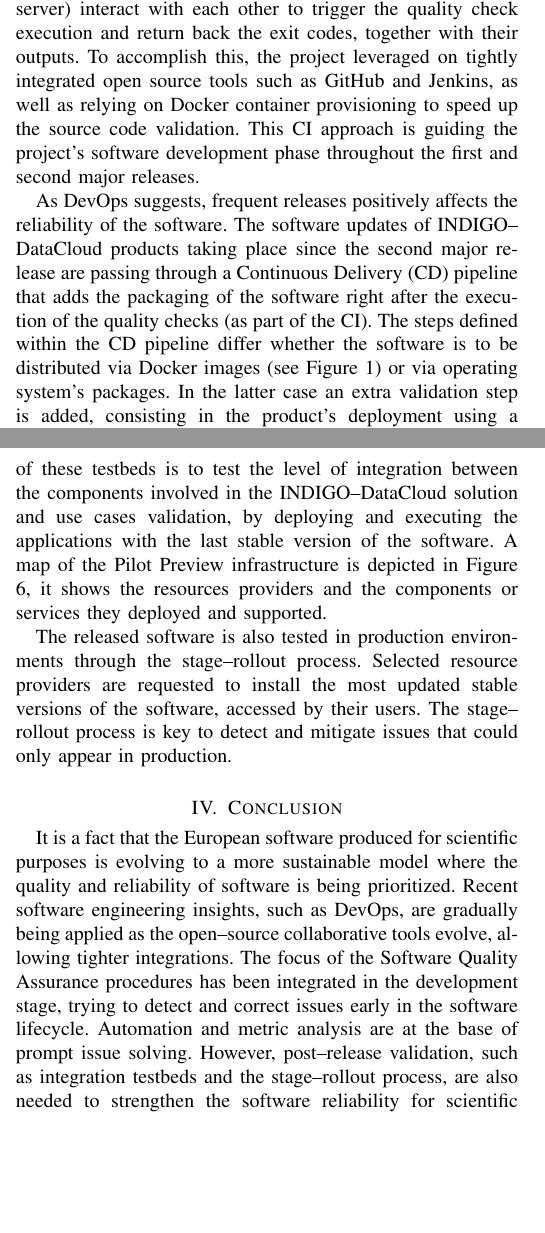
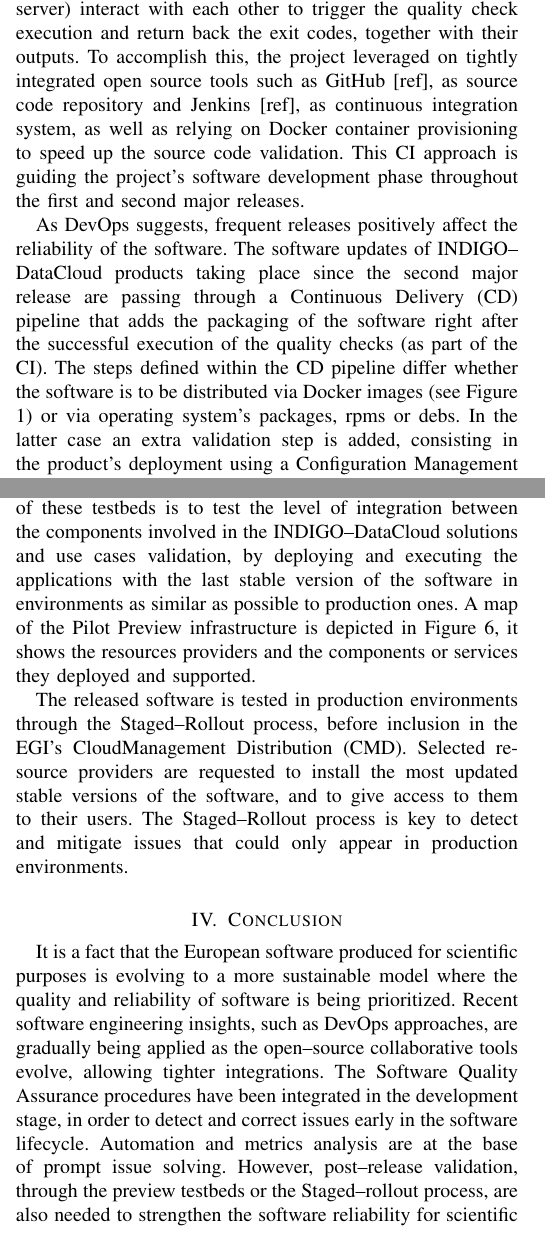
Before and after one commit to VibhutiDKhanduri/paper-ieee-software-reliability, a LaTeX paper (paper-ieee-trans.tex): two parts of the columns of pages 3 and 5 of 8, joined at a grey line, cut so that both start at the same text, the shorter picture padded with empty space. Compiled offline with pdfLaTeX; a missing font is replaced by an installed copy or a similar font; a LaTeX package or settings file that is missing is left out.

Commit message:
Update paper-ieee-trans.tex

```diff
--- a/paper-ieee-trans.tex
+++ b/paper-ieee-trans.tex
@@ -347 +343,0 @@ software being produced within the project. Such environment requires an
-automated ready--to--go infrastructure where the different services involved
@@ -348,19 +347,20 @@ automated ready--to--go infrastructure where the different services involved
+requires an automation ready--to--go infrastructure where the different services involved
 (source code management platform, automation server) interact with each other
 to trigger the quality check execution and return back the exit codes, together
 with their outputs. To accomplish this, the project leveraged on tightly
-integrated open source tools such as GitHub and Jenkins, as well as relying on
+integrated open source tools such as GitHub [ref], as source code repository
+and Jenkins [ref], as continuous integration system, as well as relying on
 Docker container provisioning to speed up the source code validation. This CI
 approach is guiding the project’s software development phase throughout the
 first and second major releases.
 
-As DevOps suggests, frequent releases positively affects the reliability of the
+As DevOps suggests, frequent releases positively affect the reliability of the
 software. The software updates of INDIGO--DataCloud products taking place since
 the second major release are passing through a Continuous Delivery (CD)
-pipeline that adds the packaging of the software right after the execution of
+pipeline that adds the packaging of the software right after the successful execution of
 the quality checks (as part of the CI).
-The steps defined within the CD
-pipeline differ whether the software is to be distributed via Docker
-images (see Figure \ref{fig:fig_CD}) or via operating system’s packages. In the latter case an extra
+The steps defined within the CD pipeline differ whether the software is to be distributed via Docker
+images (see Figure \ref{fig:fig_CD}) or via operating system’s packages, rpms or debs. In the latter case an extra
 validation step is added, consisting in the product’s deployment using a
 Configuration Management (CM) solution. The installation uses the packages
 built in the previous step and uploaded to a testing
@@ -492,17 +493,19 @@ execution for the last available Docker image in the catalogue.
 Two pilot infrastructures are at the disposal of developers and scientific
 communities involved in the project. The aim of these testbeds is to test the
 level of integration between the components involved in the INDIGO--DataCloud
-solution and use cases validation, by deploying and executing the applications
-with the last stable version of the software. A map of the Pilot Preview
+solutions and use cases validation, by deploying and executing the applications
+with the last stable version of the software in environments as similar as
+possible to production ones. A map of the Pilot Preview
 infrastructure is depicted in Figure \ref{fig:fig_pilotpreview}, it shows the
 resources providers and the components or services they deployed and supported.
 
 
-The released software is also tested in production environments through the
-stage--rollout process. Selected resource providers are requested to install
-the most updated stable versions of the software, accessed by their users. The
-stage--rollout process is key to detect and mitigate issues that could only
-appear in production.
+The released software is tested in production environments through the
+Staged--Rollout process, before inclusion in the EGI's CloudManagement Distribution (CMD).
+Selected resource providers are requested to install
+the most updated stable versions of the software, and to give access to them to their users. The
+Staged--Rollout process is key to detect and mitigate issues that could only
+appear in production environments.
 
 \section{Conclusion}
 \label{sec:con}
@@ -510,12 +513,12 @@ appear in production.
 It is a fact that the European software produced for scientific purposes is
 evolving to a more sustainable model where the quality and reliability of
 software is being prioritized. Recent software engineering insights, such as
-DevOps, are gradually being applied as the open--source collaborative tools
-evolve, allowing tighter integrations. The focus of the Software Quality
-Assurance procedures has been integrated in the development stage, trying to
+DevOps approaches, are gradually being applied as the open--source collaborative tools
+evolve, allowing tighter integrations. The Software Quality
+Assurance procedures have been integrated in the development stage, in order to
 detect and correct issues early in the software lifecycle. Automation and
-metric analysis are at the base of prompt issue solving. However, post--release
-validation, such as integration testbeds and the stage--rollout process, are
+metrics analysis are at the base of prompt issue solving. However, post--release
+validation, through the preview testbeds or the Staged--rollout process, are
 also needed to strengthen the software reliability for scientific usage.
 
 \section*{Acknowledgment}
```
Also changed, not shown: paper-ieee-trans.tex (47 more changed lines).
